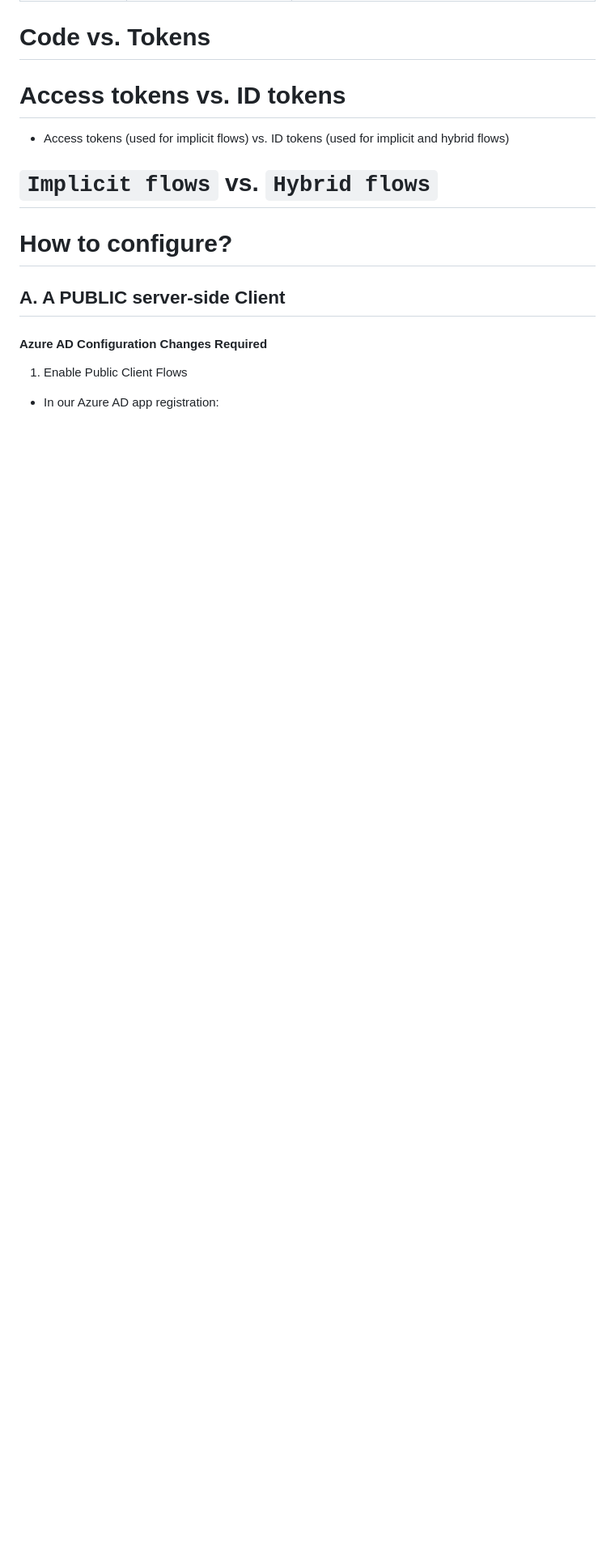
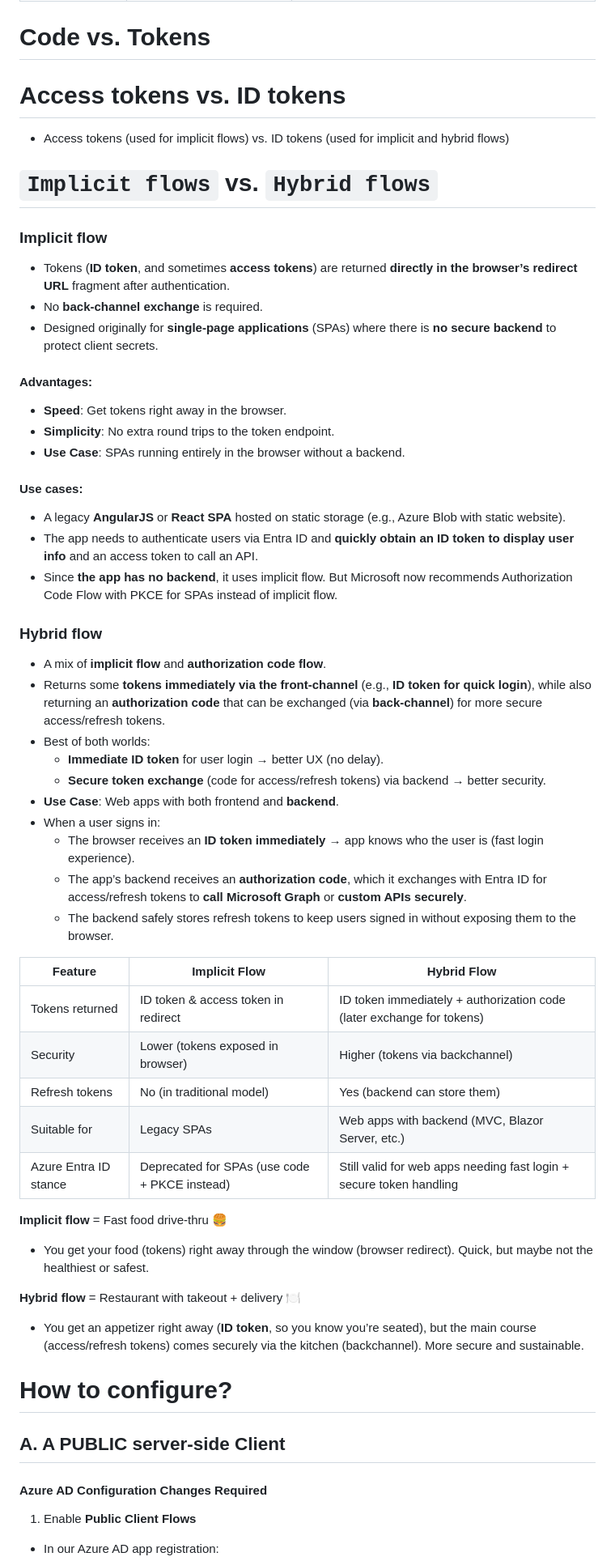
Before and after one commit to adriensieg/PKCE-enhanced-Authorization-Code-Flow, a Markdown page: README.md, the part around the change printed below. Shown: that part at 81% size. Drawn GitHub-style; blank space fills up the shorter version.

```diff
--- a/README.md
+++ b/README.md
@@ -199,10 +200,51 @@ Multi-Tenant: Like a public restaurant — open to anyone, but each customer pay
 
 # `Implicit flows` vs. `Hybrid flows`
 
+### Implicit flow
+- Tokens (**ID token**, and sometimes **access tokens**) are returned **directly in the browser’s redirect URL** fragment after authentication.
+- No **back-channel exchange** is required.
+- Designed originally for **single-page applications** (SPAs) where there is **no secure backend** to protect client secrets.
+
+#### Advantages:
+- **Speed**: Get tokens right away in the browser.
+- **Simplicity**: No extra round trips to the token endpoint.
+- **Use Case**: SPAs running entirely in the browser without a backend.
+
+#### Use cases:
+- A legacy **AngularJS** or **React SPA** hosted on static storage (e.g., Azure Blob with static website).
+- The app needs to authenticate users via Entra ID and **quickly obtain an ID token to display user info** and an access token to call an API.
+- Since **the app has no backend**, it uses implicit flow. But Microsoft now recommends Authorization Code Flow with PKCE for SPAs instead of implicit flow.
+
+### Hybrid flow
+- A mix of **implicit flow** and **authorization code flow**.
+- Returns some **tokens immediately via the front-channel** (e.g., **ID token for quick login**), while also returning an **authorization code** that can be exchanged (via **back-channel**) for more secure access/refresh tokens.
+- Best of both worlds:
+  - **Immediate ID token** for user login → better UX (no delay).
+  - **Secure token exchange** (code for access/refresh tokens) via backend → better security.
+- **Use Case**: Web apps with both frontend and **backend**.
+- When a user signs in:
+  - The browser receives an **ID token immediately** → app knows who the user is (fast login experience).
+  - The app’s backend receives an **authorization code**, which it exchanges with Entra ID for access/refresh tokens to **call Microsoft Graph** or **custom APIs securely**.
+  - The backend safely stores refresh tokens to keep users signed in without exposing them to the browser.
+
+| Feature               | Implicit Flow                                 | Hybrid Flow                                                           |
+| --------------------- | --------------------------------------------- | --------------------------------------------------------------------- |
+| Tokens returned       | ID token & access token in redirect           | ID token immediately + authorization code (later exchange for tokens) |
+| Security              | Lower (tokens exposed in browser)             | Higher (tokens via backchannel)                                       |
+| Refresh tokens        | No (in traditional model)                     | Yes (backend can store them)                                          |
+| Suitable for          | Legacy SPAs                                   | Web apps with backend (MVC, Blazor Server, etc.)                      |
+| Azure Entra ID stance | Deprecated for SPAs (use code + PKCE instead) | Still valid for web apps needing fast login + secure token handling   |
+
+**Implicit flow** = Fast food drive-thru 🍔
+- You get your food (tokens) right away through the window (browser redirect). Quick, but maybe not the healthiest or safest.
+
+**Hybrid flow** = Restaurant with takeout + delivery 🍽️
+- You get an appetizer right away (**ID token**, so you know you’re seated), but the main course (access/refresh tokens) comes securely via the kitchen (backchannel). More secure and sustainable.
+
 # How to configure?
 ## A. A PUBLIC server-side Client
 
 #### Azure AD Configuration Changes Required
 
-1. Enable Public Client Flows
+1. Enable **Public Client Flows**
 - In our Azure AD app registration:
```
Also changed, not shown: other parts of README.md (+24 -95 lines).
